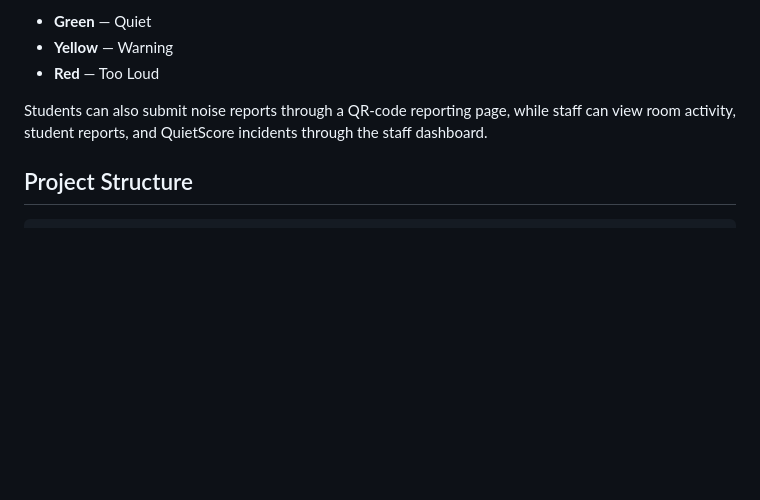
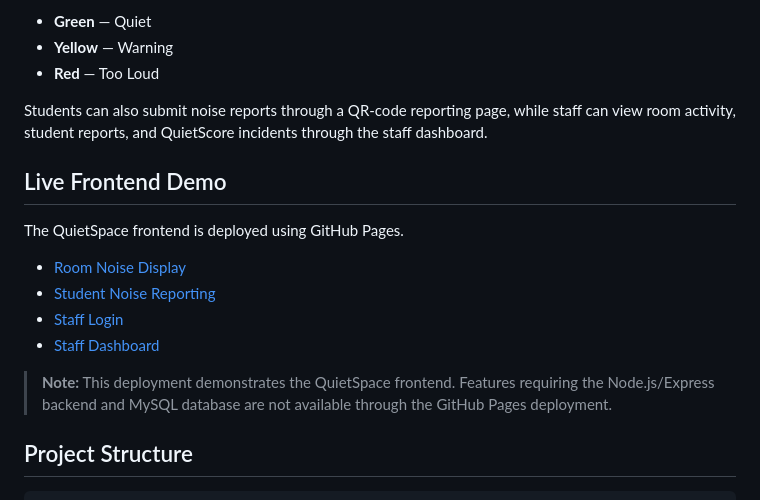
Before and after one commit to KanyliaR/QuietSpace, a Markdown page: README.md, the part around the change. Drawn GitHub-style; blank space fills up the shorter version.

```diff
--- a/README.md
+++ b/README.md
@@ -9,6 +9,17 @@ The system monitors room noise levels and displays a simple color-coded QuietSco
 - **Red** — Too Loud
 
 Students can also submit noise reports through a QR-code reporting page, while staff can view room activity, student reports, and QuietScore incidents through the staff dashboard.
+
+## Live Frontend Demo
+
+The QuietSpace frontend is deployed using GitHub Pages.
+
+- [Room Noise Display](https://kanyliar.github.io/QuietSpace/webpages/index.html)
+- [Student Noise Reporting](https://kanyliar.github.io/QuietSpace/webpages/reportingPage.html)
+- [Staff Login](https://kanyliar.github.io/QuietSpace/webpages/login.html)
+- [Staff Dashboard](https://kanyliar.github.io/QuietSpace/webpages/dashboard.html)
+
+> **Note:** This deployment demonstrates the QuietSpace frontend. Features requiring the Node.js/Express backend and MySQL database are not available through the GitHub Pages deployment.
 
 ## Project Structure
 
```
